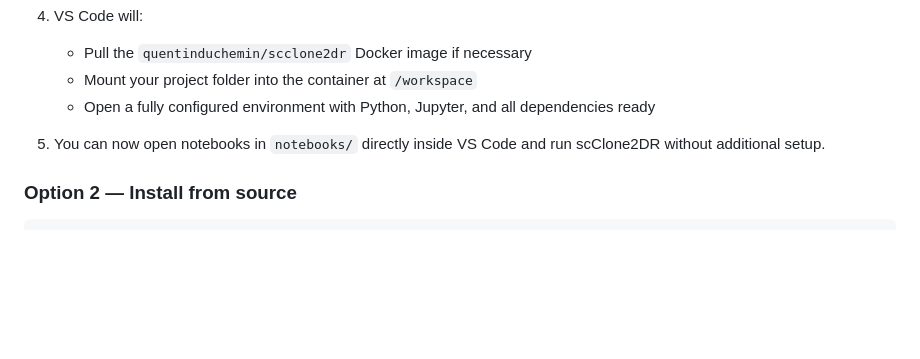
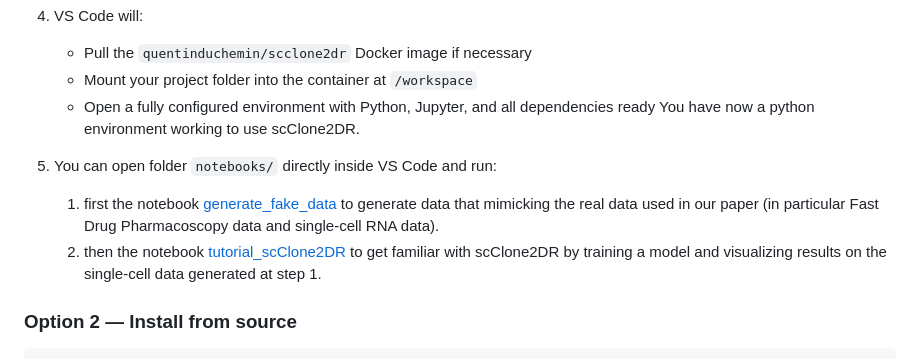
Before and after one commit to cbg-ethz/scClone2DR, a Markdown page: README.md, the part around the change. GitHub-like rendering; blank space fills up the shorter version.

Commit message:
Update README with clearer notebook usage instructions
Clarified instructions for using notebooks in VS Code.

```diff
--- a/README.md
+++ b/README.md
@@ -66,9 +66,11 @@ The easiest way to use **scClone2DR** is via a **VS Code Dev Container**:
    - Pull the `quentinduchemin/scclone2dr` Docker image if necessary
    - Mount your project folder into the container at `/workspace`
    - Open a fully configured environment with Python, Jupyter, and all dependencies ready
+  You have now a python environment working to use scClone2DR.
 
-5. You can now open notebooks in `notebooks/` directly inside VS Code and run scClone2DR without additional setup.
-
+5. You can open folder `notebooks/` directly inside VS Code and run:
+    1) first the notebook [generate_fake_data](notebooks/generate_fake_data.ipynb) to generate data that mimicking the real data used in our paper (in particular Fast Drug Pharmacoscopy data and single-cell RNA data).
+    2) then the notebook [tutorial_scClone2DR](notebooks/tutorial_scClone2DR.ipynb) to get familiar with scClone2DR by training a model and visualizing results on the single-cell data generated at step 1.
 
 ### Option 2 — Install from source
 
```
